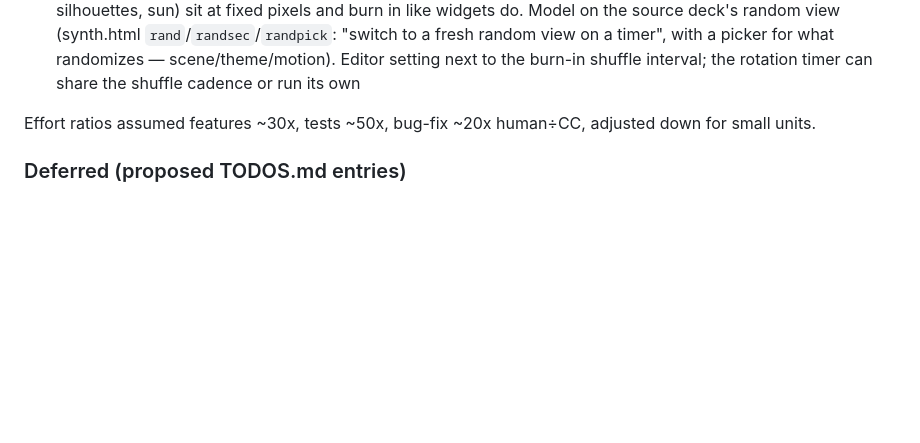
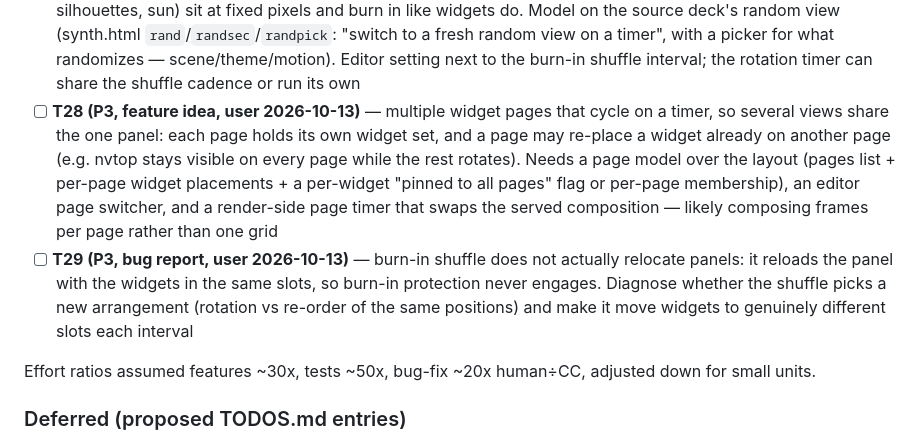
Before and after one commit to wminno/thermallcd, a Markdown page: docs/designs/dashboard-platform.md, the part around the change. Rendered like a GitHub page; blank space fills up the shorter version.

Commit message:
docs: backlog T28 (widget pages on a timer) and T29 (shuffle never relocates)
Co-Authored-By: Claude Code <noreply@anthropic.com>

```diff
--- a/docs/designs/dashboard-platform.md
+++ b/docs/designs/dashboard-platform.md
@@ -587,6 +587,8 @@ Synthesized from this review's findings. Each task derives from a specific findi
 - [ ] **T25 (P3, widget request, user 2026-10-12)** — memory/swap widget: total/used/available + swap usage from /proc/meminfo, bar or numeric tiers per D18
 - [ ] **T26 (P3, bug report, user 2026-10-12)** — llm-tasks widget never lists anything (SC5 flagged exactly this: no defined data source). Diagnose what it samples and give it a source that actually yields tasks
 - [ ] **T27 (P3, user request 2026-10-12)** — rotate the flair scene on a timer: the scene's static parts (terrain silhouettes, sun) sit at fixed pixels and burn in like widgets do. Model on the source deck's random view (synth.html `rand`/`randsec`/`randpick`: "switch to a fresh random view on a timer", with a picker for what randomizes — scene/theme/motion). Editor setting next to the burn-in shuffle interval; the rotation timer can share the shuffle cadence or run its own
+- [ ] **T28 (P3, feature idea, user 2026-10-13)** — multiple widget pages that cycle on a timer, so several views share the one panel: each page holds its own widget set, and a page may re-place a widget already on another page (e.g. nvtop stays visible on every page while the rest rotates). Needs a page model over the layout (pages list + per-page widget placements + a per-widget "pinned to all pages" flag or per-page membership), an editor page switcher, and a render-side page timer that swaps the served composition — likely composing frames per page rather than one grid
+- [ ] **T29 (P3, bug report, user 2026-10-13)** — burn-in shuffle does not actually relocate panels: it reloads the panel with the widgets in the same slots, so burn-in protection never engages. Diagnose whether the shuffle picks a new arrangement (rotation vs re-order of the same positions) and make it move widgets to genuinely different slots each interval
 
 Effort ratios assumed features ~30x, tests ~50x, bug-fix ~20x human÷CC, adjusted down for small units.
 
```
